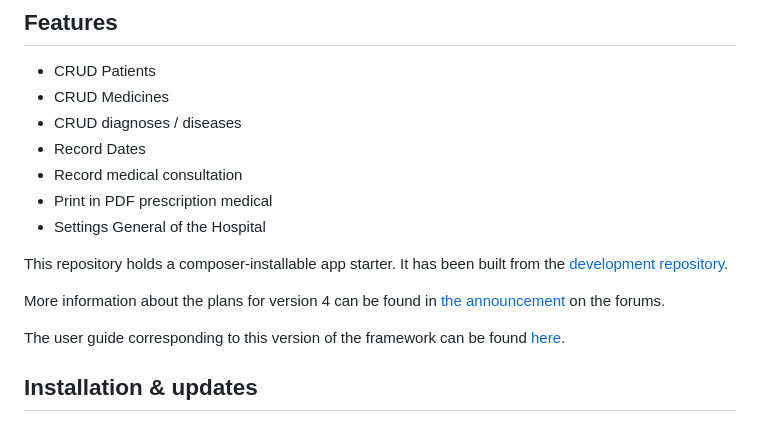
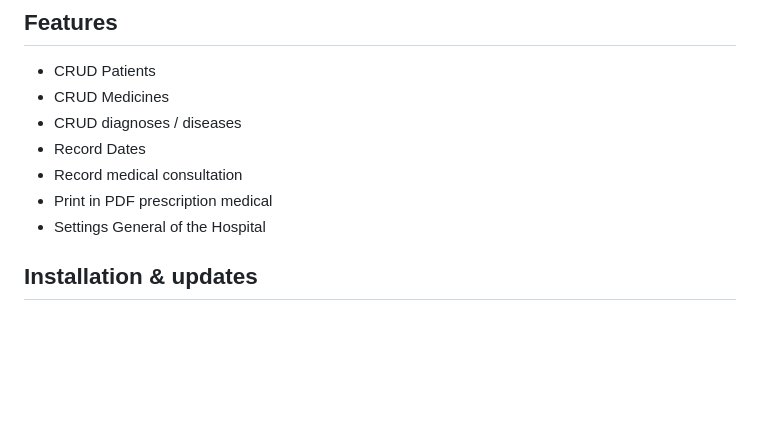
Before and after one commit to julio101290/CI4medicalSoft, a Markdown page: README.md, the part around the change. Rendered like a GitHub page; blank space fills up the shorter version.

```diff
--- a/README.md
+++ b/README.md
@@ -14,15 +14,6 @@ CodeIgniter 4 medicalSoft is a  basic software for el correct administration/man
 * Record medical consultation
 * Print in PDF prescription medical
 * Settings General of the Hospital
-
-This repository holds a composer-installable app starter.
-It has been built from the
-[development repository](https://github.com/codeigniter4/CodeIgniter4).
-
-More information about the plans for version 4 can be found in [the announcement](http://forum.codeigniter.com/thread-62615.html) on the forums.
-
-The user guide corresponding to this version of the framework can be found
-[here](https://codeigniter4.github.io/userguide/).
 
 ## Installation & updates
 
```
